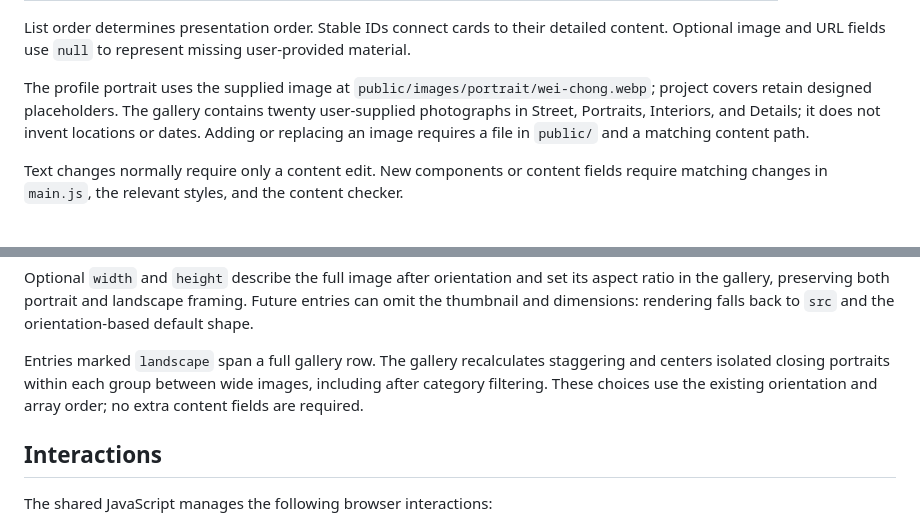
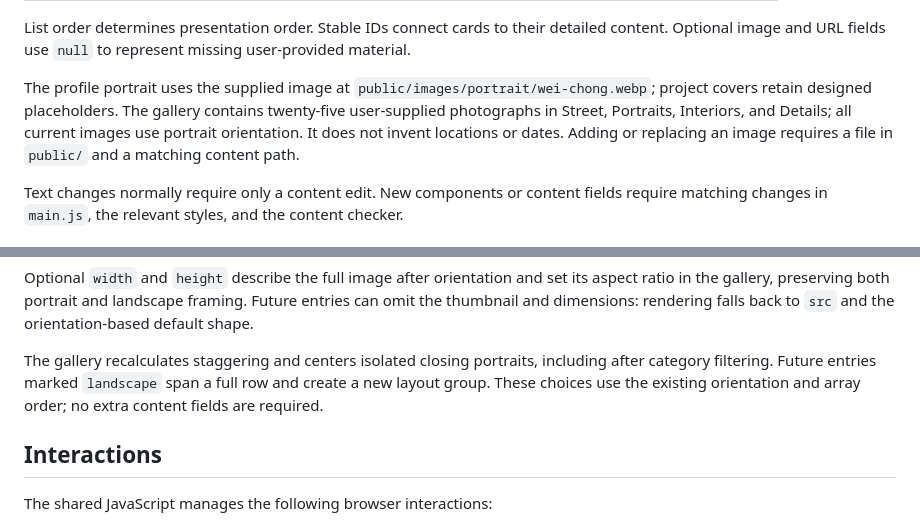
Before and after one commit to Goh-Wei-Chong/portfolio, a Markdown page: docs/ARCHITECTURE.md, 2 parts joined by grey strips. Drawn GitHub-style.

```diff
--- a/docs/ARCHITECTURE.md
+++ b/docs/ARCHITECTURE.md
@@ -28,7 +28,7 @@ The content module keeps personal information separate from page construction:
 
 List order determines presentation order. Stable IDs connect cards to their detailed content. Optional image and URL fields use `null` to represent missing user-provided material.
 
-The profile portrait uses the supplied image at `public/images/portrait/wei-chong.webp`; project covers retain designed placeholders. The gallery contains twenty user-supplied photographs in Street, Portraits, Interiors, and Details; it does not invent locations or dates. Adding or replacing an image requires a file in `public/` and a matching content path.
+The profile portrait uses the supplied image at `public/images/portrait/wei-chong.webp`; project covers retain designed placeholders. The gallery contains twenty-five user-supplied photographs in Street, Portraits, Interiors, and Details; all current images use portrait orientation. It does not invent locations or dates. Adding or replacing an image requires a file in `public/` and a matching content path.
 
 Text changes normally require only a content edit. New components or content fields require matching changes in `main.js`, the relevant styles, and the content checker.
 
@@ -53,7 +53,7 @@ Gallery cards use an optional `thumbnail` export. When dimensions are also suppl
 
 Optional `width` and `height` describe the full image after orientation and set its aspect ratio in the gallery, preserving both portrait and landscape framing. Future entries can omit the thumbnail and dimensions: rendering falls back to `src` and the orientation-based default shape.
 
-Entries marked `landscape` span a full gallery row. The gallery recalculates staggering and centers isolated closing portraits within each group between wide images, including after category filtering. These choices use the existing orientation and array order; no extra content fields are required.
+The gallery recalculates staggering and centers isolated closing portraits, including after category filtering. Future entries marked `landscape` span a full row and create a new layout group. These choices use the existing orientation and array order; no extra content fields are required.
 
 ## Interactions
 
```
Also changed, not shown: docs/EDITING.md (+4 -4 lines).
